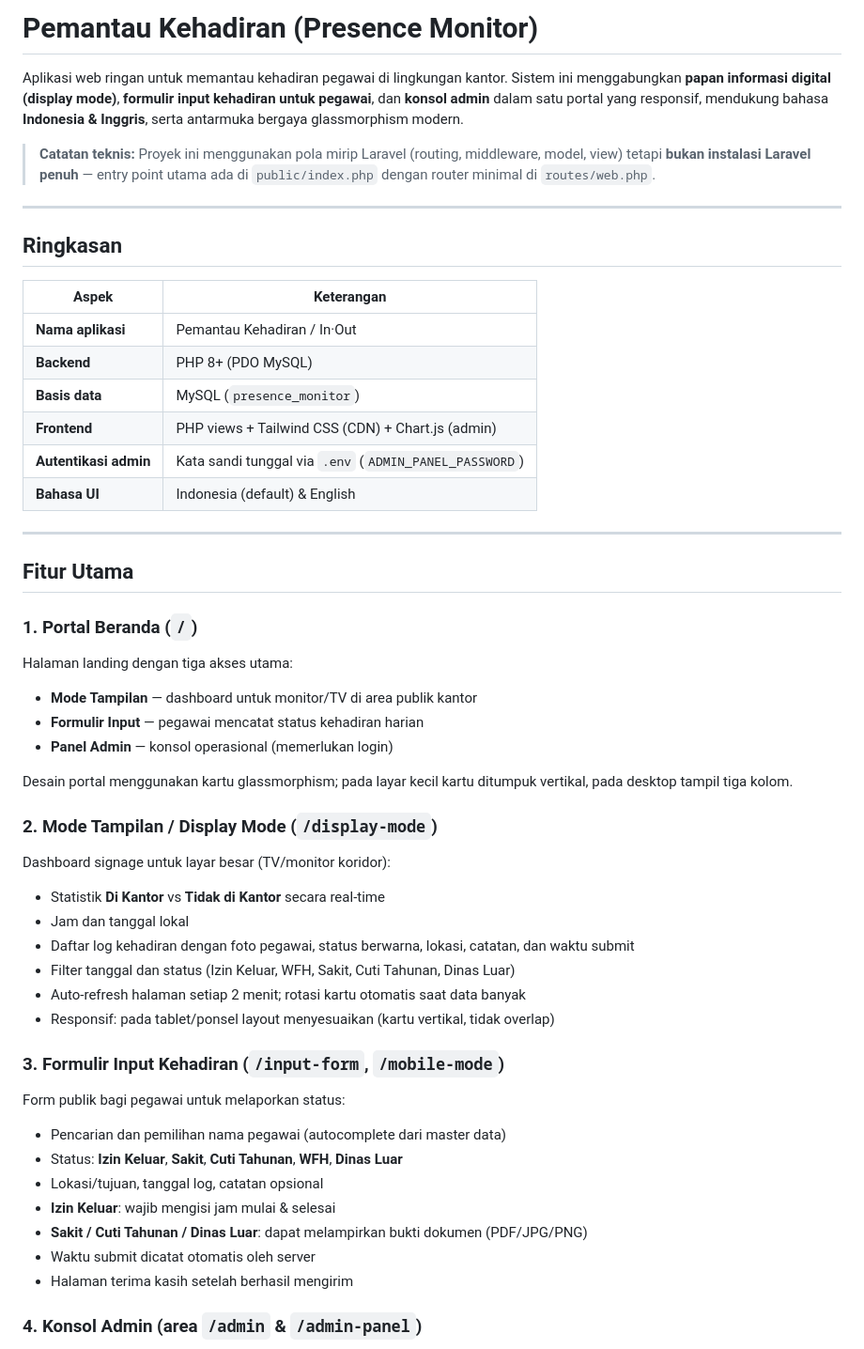
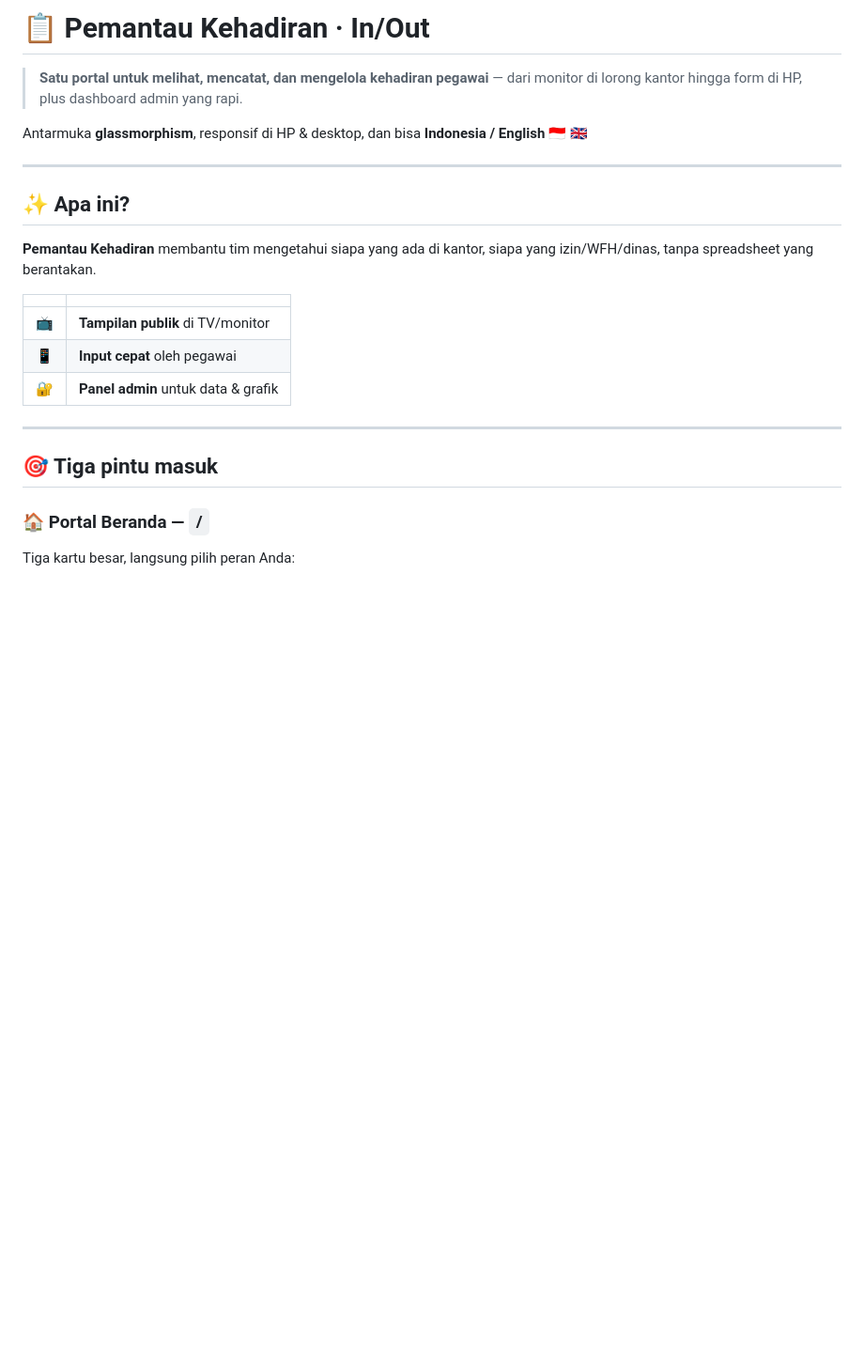
Before and after one commit to mystlicious/employee-presence-monitor, a Markdown page: README.md, the part around one of its changes. Shown at 94% size. GitHub-like rendering; blank space fills up the shorter version.

```diff
--- a/README.md
+++ b/README.md
@@ -1,58 +1,26 @@
-# Pemantau Kehadiran (Presence Monitor)
+# 📋 Pemantau Kehadiran · In/Out
 
-Aplikasi web ringan untuk memantau kehadiran pegawai di lingkungan kantor. Sistem ini menggabungkan **papan informasi digital (display mode)**, **formulir input kehadiran untuk pegawai**, dan **konsol admin** dalam satu portal yang responsif, mendukung bahasa **Indonesia & Inggris**, serta antarmuka bergaya glassmorphism modern.
+> **Satu portal untuk melihat, mencatat, dan mengelola kehadiran pegawai** — dari monitor di lorong kantor hingga form di HP, plus dashboard admin yang rapi.
 
-> **Catatan teknis:** Proyek ini menggunakan pola mirip Laravel (routing, middleware, model, view) tetapi **bukan instalasi Laravel penuh** — entry point utama ada di `public/index.php` dengan router minimal di `routes/web.php`.
+Antarmuka **glassmorphism**, responsif di HP & desktop, dan bisa **Indonesia / English** 🇮🇩 🇬🇧
 
 ---
 
-## Ringkasan
+## ✨ Apa ini?
 
-| Aspek | Keterangan |
-|--------|------------|
-| **Nama aplikasi** | Pemantau Kehadiran / In·Out |
-| **Backend** | PHP 8+ (PDO MySQL) |
-| **Basis data** | MySQL (`presence_monitor`) |
-| **Frontend** | PHP views + Tailwind CSS (CDN) + Chart.js (admin) |
-| **Autentikasi admin** | Kata sandi tunggal via `.env` (`ADMIN_PANEL_PASSWORD`) |
-| **Bahasa UI** | Indonesia (default) & English |
+**Pemantau Kehadiran** membantu tim mengetahui siapa yang ada di kantor, siapa yang izin/WFH/dinas, tanpa spreadsheet yang berantakan.
+
+| | |
+|:---:|:---|
+| 📺 | **Tampilan publik** di TV/monitor |
+| 📱 | **Input cepat** oleh pegawai |
+| 🔐 | **Panel admin** untuk data & grafik |
 
 ---
 
-## Fitur Utama
+## 🎯 Tiga pintu masuk
 
-### 1. Portal Beranda (`/`)
+### 🏠 Portal Beranda — `/`
 
-Halaman landing dengan tiga akses utama:
+Tiga kartu besar, langsung pilih peran Anda:
 
-- **Mode Tampilan** — dashboard untuk monitor/TV di area publik kantor
-- **Formulir Input** — pegawai mencatat status kehadiran harian
-- **Panel Admin** — konsol operasional (memerlukan login)
-
-Desain portal menggunakan kartu glassmorphism; pada layar kecil kartu ditumpuk vertikal, pada desktop tampil tiga kolom.
-
-### 2. Mode Tampilan / Display Mode (`/display-mode`)
-
-Dashboard signage untuk layar besar (TV/monitor koridor):
-
-- Statistik **Di Kantor** vs **Tidak di Kantor** secara real-time
-- Jam dan tanggal lokal
-- Daftar log kehadiran dengan foto pegawai, status berwarna, lokasi, catatan, dan waktu submit
-- Filter tanggal dan status (Izin Keluar, WFH, Sakit, Cuti Tahunan, Dinas Luar)
-- Auto-refresh halaman setiap 2 menit; rotasi kartu otomatis saat data banyak
-- Responsif: pada tablet/ponsel layout menyesuaikan (kartu vertikal, tidak overlap)
-
-### 3. Formulir Input Kehadiran (`/input-form`, `/mobile-mode`)
-
-Form publik bagi pegawai untuk melaporkan status:
-
-- Pencarian dan pemilihan nama pegawai (autocomplete dari master data)
-- Status: **Izin Keluar**, **Sakit**, **Cuti Tahunan**, **WFH**, **Dinas Luar**
-- Lokasi/tujuan, tanggal log, catatan opsional
-- **Izin Keluar**: wajib mengisi jam mulai & selesai
-- **Sakit / Cuti Tahunan / Dinas Luar**: dapat melampirkan bukti dokumen (PDF/JPG/PNG)
-- Waktu submit dicatat otomatis oleh server
-- Halaman terima kasih setelah berhasil mengirim
-
-### 4. Konsol Admin (area `/admin` & `/admin-panel`)
-
```
Also changed, not shown: other parts of README.md (+58 -149 lines).
